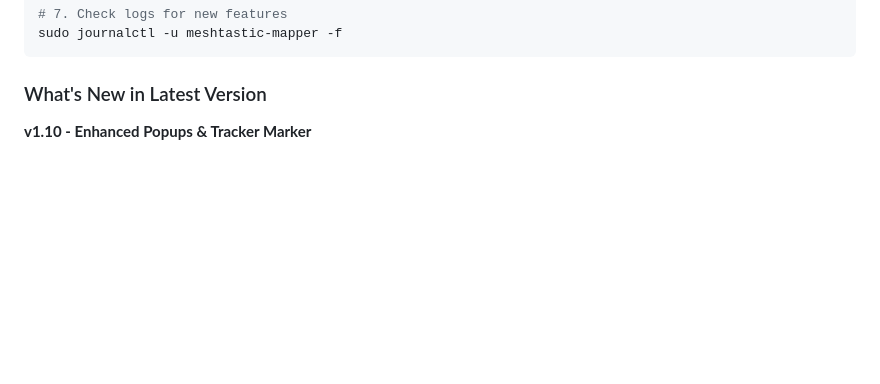
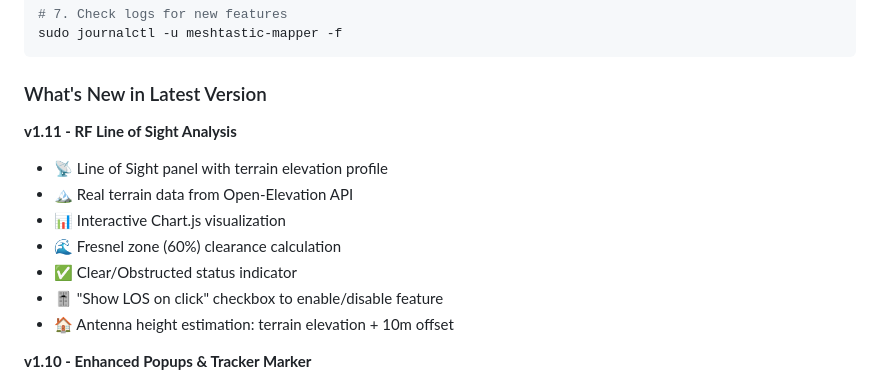
Before and after one commit to maxg10/meshpulse, a Markdown page: README.md, the part around the change. Drawn GitHub-style; blank space fills up the shorter version.

Commit message:
v1.11: RF Line of Sight analysis with terrain profile and Fresnel zone

````diff
--- a/README.md
+++ b/README.md
@@ -150,6 +150,15 @@ sudo journalctl -u meshtastic-mapper -f
 ```
 
 ### What's New in Latest Version
+
+**v1.11 - RF Line of Sight Analysis**
+- 📡 Line of Sight panel with terrain elevation profile
+- 🏔️ Real terrain data from Open-Elevation API
+- 📊 Interactive Chart.js visualization
+- 🌊 Fresnel zone (60%) clearance calculation
+- ✅ Clear/Obstructed status indicator
+- 🎚️ "Show LOS on click" checkbox to enable/disable feature
+- 🏠 Antenna height estimation: terrain elevation + 10m offset
 
 **v1.10 - Enhanced Popups & Tracker Marker**
 - 📍 Your tracker now shows as blue marker with special popup (YOUR TRACKER)
````
Also changed, not shown: CLAUDE.md (+27 -2 lines).
